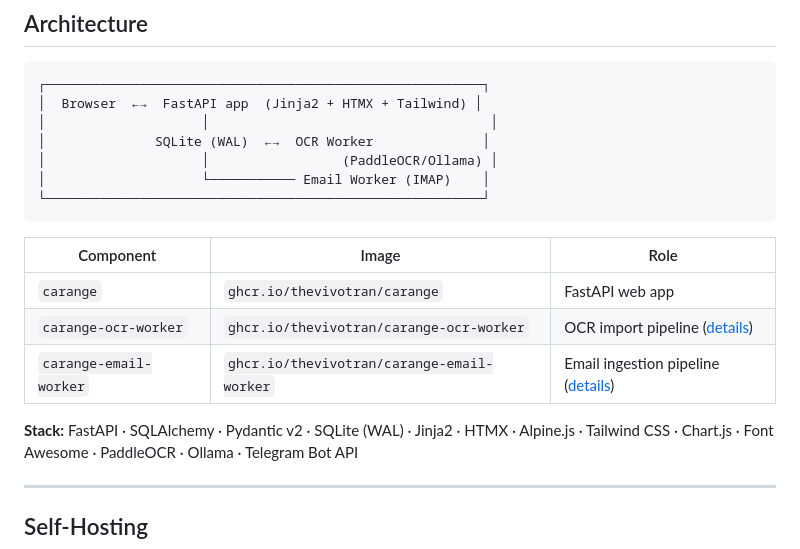
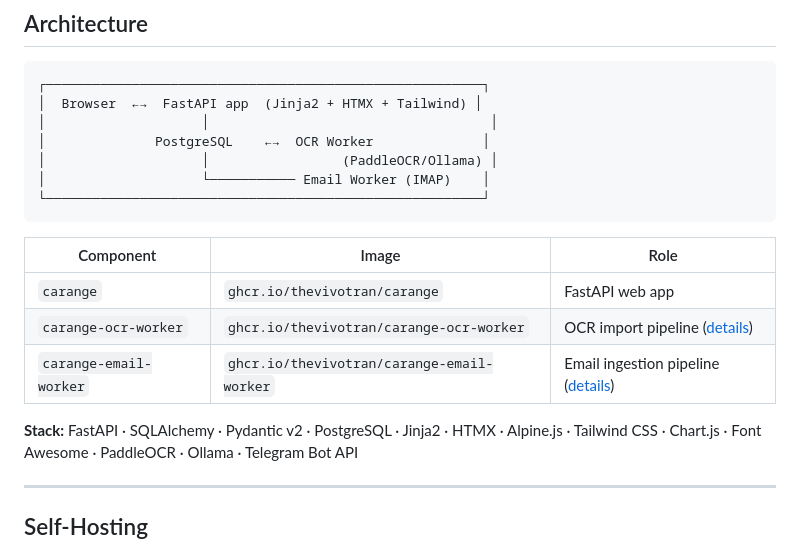
Before and after one commit to thevivotran/carange, a Markdown page: README.md, the part around the change. Rendered like a GitHub page.

Commit message:
docs: update README architecture/stack to PostgreSQL
Leftover from the SQLite-to-PostgreSQL migration — the diagram and stack
line still said SQLite (WAL).

Co-Authored-By: Claude Sonnet 4.6 <noreply@anthropic.com>

```diff
--- a/README.md
+++ b/README.md
@@ -42,7 +42,7 @@ notifications, and more).
 ┌────────────────────────────────────────────────────────┐
 │  Browser  ←→  FastAPI app  (Jinja2 + HTMX + Tailwind) │
 │                    │                                    │
-│              SQLite (WAL)  ←→  OCR Worker              │
+│              PostgreSQL    ←→  OCR Worker              │
 │                    │                 (PaddleOCR/Ollama) │
 │                    └─────────── Email Worker (IMAP)    │
 └────────────────────────────────────────────────────────┘
@@ -54,7 +54,7 @@ notifications, and more).
 | `carange-ocr-worker` | `ghcr.io/thevivotran/carange-ocr-worker` | OCR import pipeline ([details](ocr_worker/README.md)) |
 | `carange-email-worker` | `ghcr.io/thevivotran/carange-email-worker` | Email ingestion pipeline ([details](email_worker/README.md)) |
 
-**Stack:** FastAPI · SQLAlchemy · Pydantic v2 · SQLite (WAL) · Jinja2 · HTMX · Alpine.js ·
+**Stack:** FastAPI · SQLAlchemy · Pydantic v2 · PostgreSQL · Jinja2 · HTMX · Alpine.js ·
 Tailwind CSS · Chart.js · Font Awesome · PaddleOCR · Ollama · Telegram Bot API
 
 ---
```
